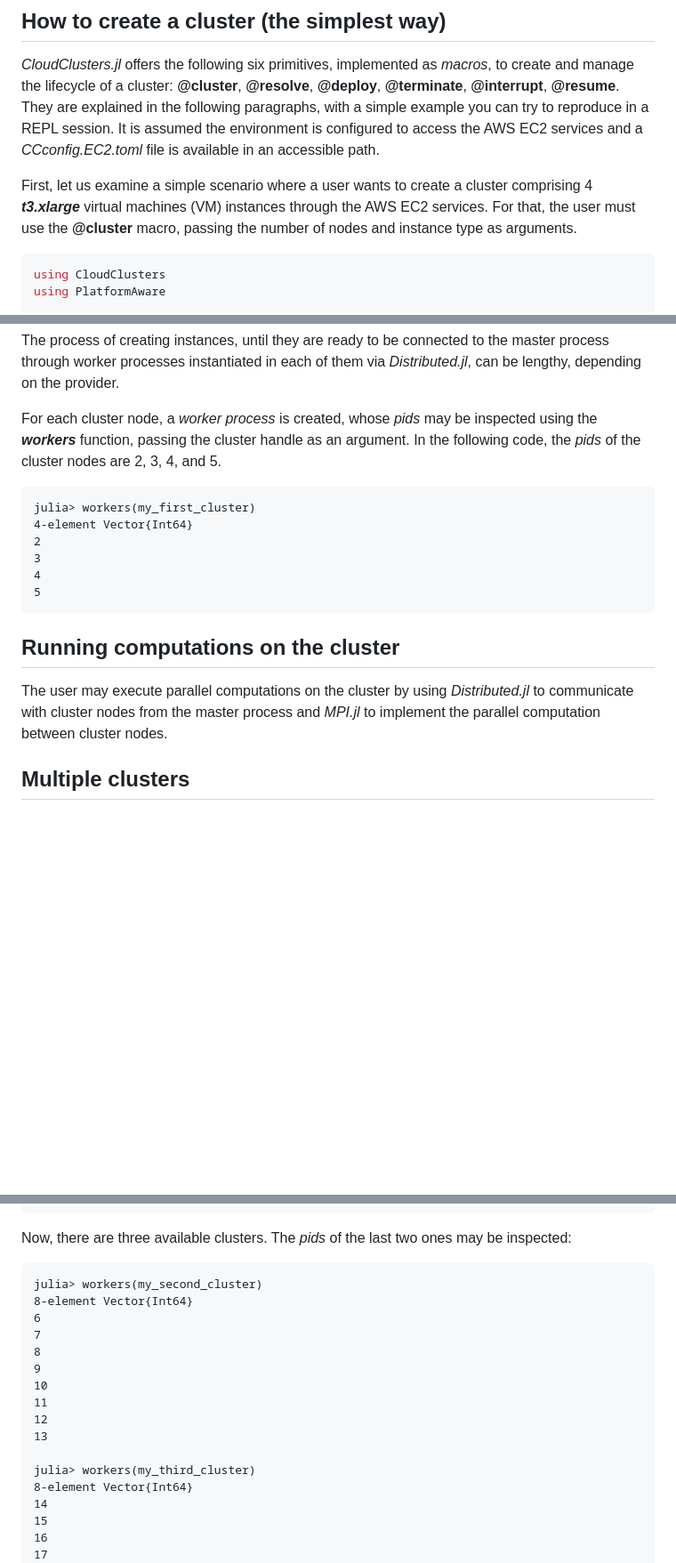
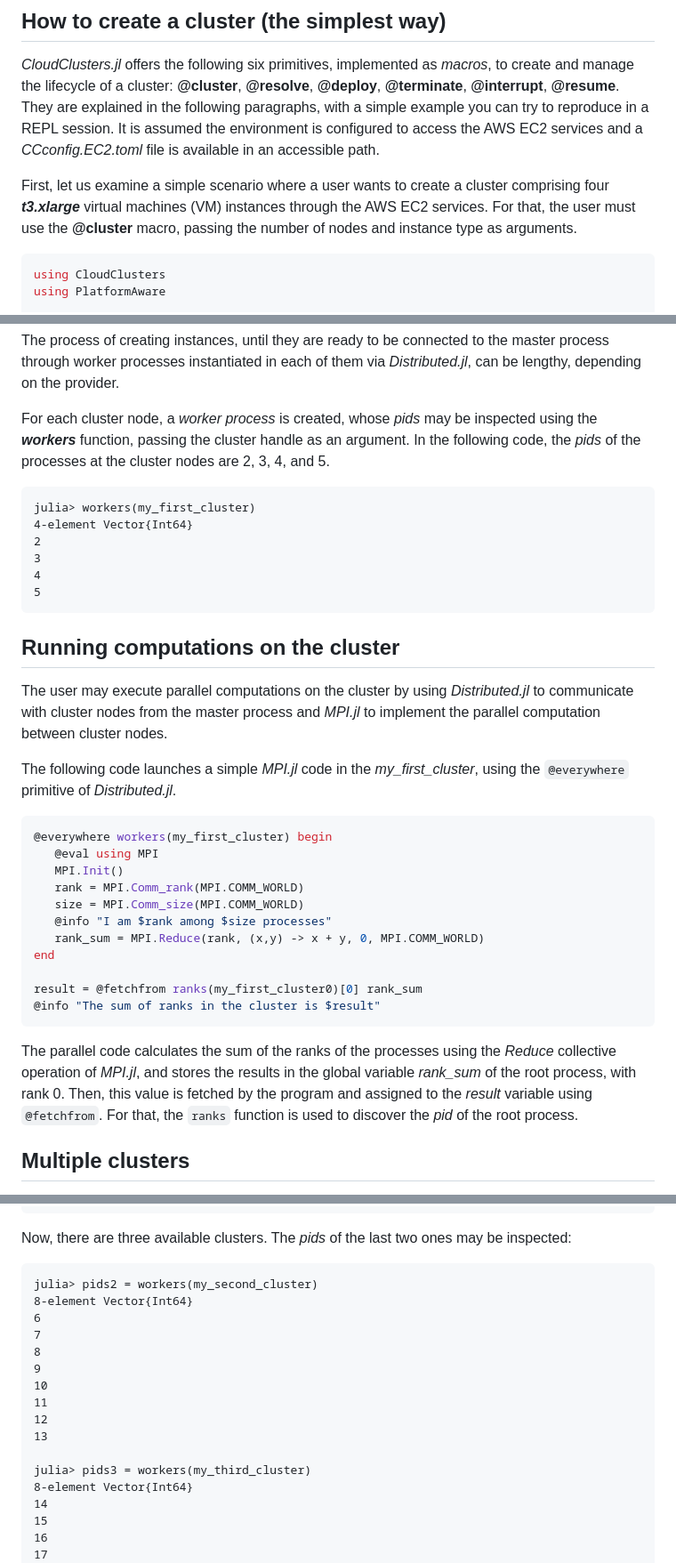
Before and after one commit to PlatformAwareProgramming/CloudClusters.jl, a Markdown page: README.md, 3 parts joined by grey strips. Shown: that part at 89% size. Rendered like a GitHub page; blank space fills up the shorter version.

````diff
--- a/README.md
+++ b/README.md
@@ -21,7 +21,7 @@ In what follows, we teach how to create clusters and deploy computations on them
 _CloudClusters.jl_ offers the following six primitives, implemented as _macros_, to create and manage the lifecycle of a cluster: __@cluster__, __@resolve__, __@deploy__, __@terminate__, __@interrupt__, __@resume__. They are explained in the following paragraphs, with a simple example you can try to reproduce in a REPL session.
 It is assumed the environment is configured to access the AWS EC2 services and a _CCconfig.EC2.toml_ file is available in an accessible path.
 
-First, let us examine a simple scenario where a user wants to create a cluster comprising 4 ___t3.xlarge___ virtual machines (VM) instances through the AWS EC2 services. For that, the user must use the __@cluster__ macro, passing the number of nodes and instance type as arguments.
+First, let us examine a simple scenario where a user wants to create a cluster comprising four ___t3.xlarge___ virtual machines (VM) instances through the AWS EC2 services. For that, the user must use the __@cluster__ macro, passing the number of nodes and instance type as arguments.
 
 ```julia
 using CloudClusters
@@ -53,7 +53,7 @@ The __@deploy__ macro will create a 4-node cluster comprising ___t3.xlarge___ AW
 
 The process of creating instances, until they are ready to be connected to the master process through worker processes instantiated in each of them via _Distributed.jl_, can be lengthy, depending on the provider.
 
-For each cluster node, a _worker process_ is created, whose _pids_ may be inspected using the ___workers___ function, passing the cluster handle as an argument. In the following code, the _pids_ of the cluster nodes are 2, 3, 4, and 5.
+For each cluster node, a _worker process_ is created, whose _pids_ may be inspected using the ___workers___ function, passing the cluster handle as an argument. In the following code, the _pids_ of the processes at the cluster nodes are 2, 3, 4, and 5.
 
 ```julia-repl
 julia> workers(my_first_cluster)
@@ -67,6 +67,24 @@ julia> workers(my_first_cluster)
 ## Running computations on the cluster
 
 The user may execute parallel computations on the cluster by using _Distributed.jl_ to communicate with cluster nodes from the master process and _MPI.jl_ to implement the parallel computation between cluster nodes.
+
+The following code launches a simple _MPI.jl_ code in the _my_first_cluster_, using the ```@everywhere``` primitive of _Distributed.jl_.
+
+```julia
+@everywhere workers(my_first_cluster) begin
+   @eval using MPI
+   MPI.Init()
+   rank = MPI.Comm_rank(MPI.COMM_WORLD)
+   size = MPI.Comm_size(MPI.COMM_WORLD)
+   @info "I am $rank among $size processes"
+   rank_sum = MPI.Reduce(rank, (x,y) -> x + y, 0, MPI.COMM_WORLD)
+end
+
+result = @fetchfrom ranks(my_first_cluster0)[0] rank_sum
+@info "The sum of ranks in the cluster is $result"
+```
+
+The parallel code calculates the sum of the ranks of the processes using the _Reduce_ collective operation of _MPI.jl_, and stores the results in the global variable _rank_sum_ of the root process, with rank 0. Then, this value is fetched by the program and assigned to the _result_ variable using ```@fetchfrom```. For that, the ```ranks``` function is used to discover the _pid_ of the root process.
 
 ## Multiple clusters
 
@@ -87,7 +105,7 @@ my_third_cluster = @deploy my_second_cluster_contract
 Now, there are three available clusters. The _pids_ of the last two ones may be inspected:
 
 ```julia-repl
-julia> workers(my_second_cluster)
+julia> pids2 = workers(my_second_cluster)
 8-element Vector{Int64}
 6
 7
@@ -98,7 +116,7 @@ julia> workers(my_second_cluster)
 12
 13
 
-julia> workers(my_third_cluster)
+julia> pids3 = workers(my_third_cluster)
 8-element Vector{Int64}
 14
 15
````
